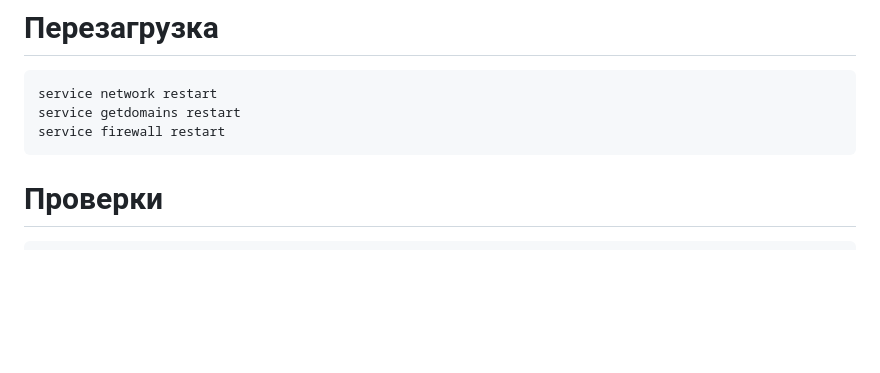
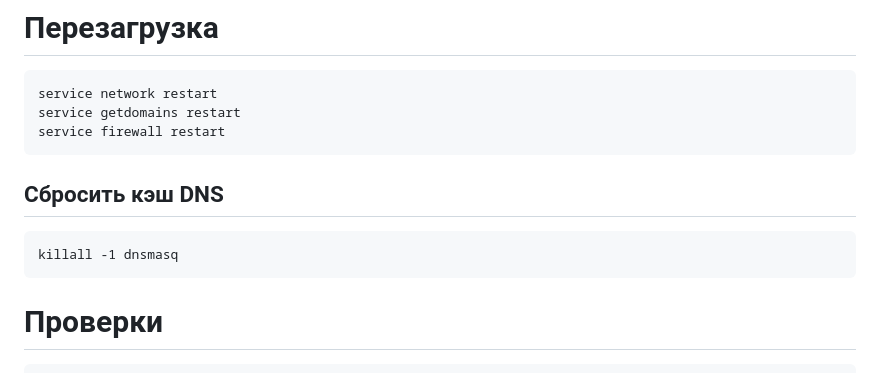
Before and after one commit to osamoylenko/learn_stuff, a Markdown page: networking/OpenWrt.md, the part around the change. Drawn GitHub-style; blank space fills up the shorter version.

Commit message:
opewrt: flush dns cache

````diff
--- a/networking/OpenWrt.md
+++ b/networking/OpenWrt.md
@@ -31,6 +31,10 @@
 service network restart
 service getdomains restart
 service firewall restart
+```
+## Сбросить кэш DNS
+```
+killall -1 dnsmasq
 ```
 
 # Проверки
````
